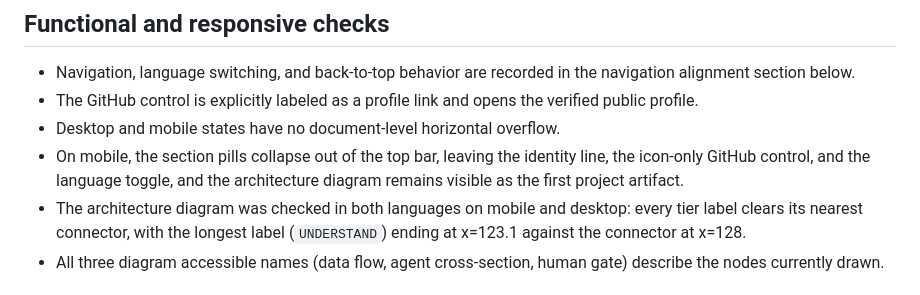
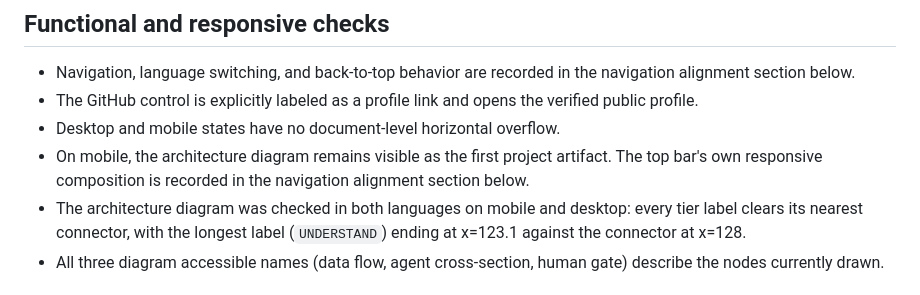
Before and after one commit to yangxiang5136/digital-me-dashboard, a Markdown page: design-qa.md, the part around the change. Rendered like a GitHub page.

Commit message:
no-mistakes(document): Consolidate stale mobile top-bar note in design QA doc

```diff
--- a/design-qa.md
+++ b/design-qa.md
@@ -22,7 +22,7 @@
 - Navigation, language switching, and back-to-top behavior are recorded in the navigation alignment section below.
 - The GitHub control is explicitly labeled as a profile link and opens the verified public profile.
 - Desktop and mobile states have no document-level horizontal overflow.
-- On mobile, the section pills collapse out of the top bar, leaving the identity line, the icon-only GitHub control, and the language toggle, and the architecture diagram remains visible as the first project artifact.
+- On mobile, the architecture diagram remains visible as the first project artifact. The top bar's own responsive composition is recorded in the navigation alignment section below.
 - The architecture diagram was checked in both languages on mobile and desktop: every tier label clears its nearest connector, with the longest label (`UNDERSTAND`) ending at x=123.1 against the connector at x=128.
 - All three diagram accessible names (data flow, agent cross-section, human gate) describe the nodes currently drawn.
 
```
